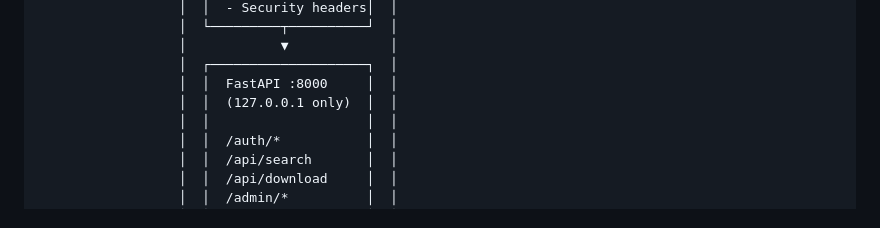
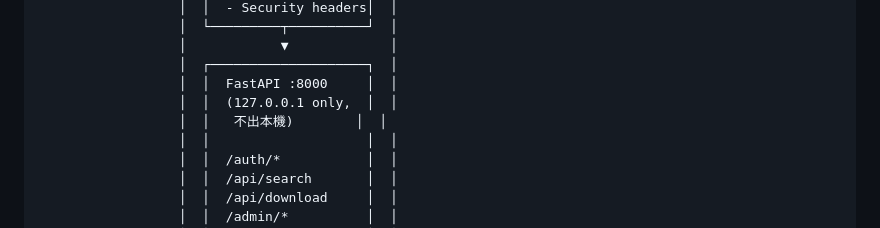
Before and after one commit to apingchang/TQark-web, a Markdown page: docs/architecture.md, the part around the change. GitHub-like rendering.

```diff
--- a/docs/architecture.md
+++ b/docs/architecture.md
@@ -31,7 +31,8 @@
                   │            ▼             │
                   │  ┌────────────────────┐  │
                   │  │  FastAPI :8000     │  │
-                  │  │  (127.0.0.1 only)  │  │
+                  │  │  (127.0.0.1 only,  │  │
+                  │  │   不出本機)        │  │
                   │  │                    │  │
                   │  │  /auth/*           │  │
                   │  │  /api/search       │  │
```
Also changed, not shown: PROJECT_PLAN.md (+20 -1 lines).
